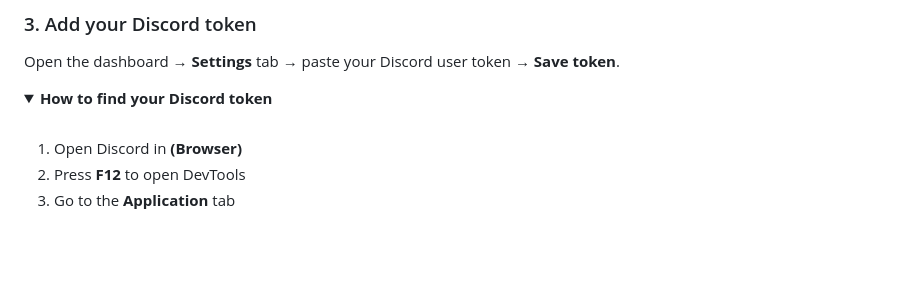
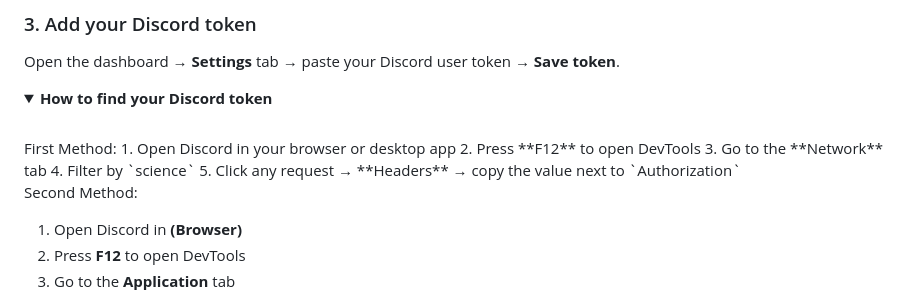
Before and after one commit to Kh8da/lyric-status, a Markdown page: README.md, the part around the change. Drawn GitHub-style; folded sections open; blank space fills up the shorter version.

```diff
--- a/README.md
+++ b/README.md
@@ -75,7 +75,14 @@ Open the dashboard → **Settings** tab → paste your Discord user token → **
 <summary><b>How to find your Discord token</b></summary>
 
 <br/>
+First Method:
+1. Open Discord in your browser or desktop app
+2. Press **F12** to open DevTools
+3. Go to the **Network** tab
+4. Filter by `science`
+5. Click any request → **Headers** → copy the value next to `Authorization`
 
+Second Method:
 1. Open Discord in **(Browser)**
 2. Press **F12** to open DevTools
 3. Go to the **Application** tab
```
